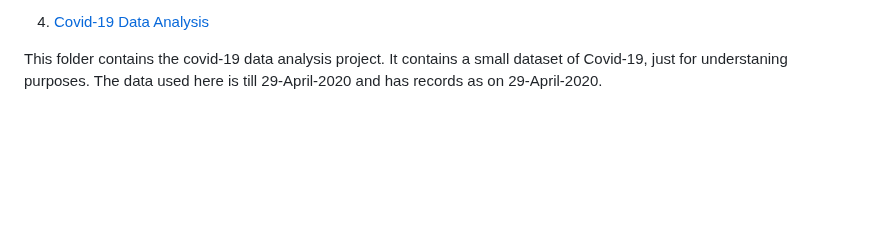
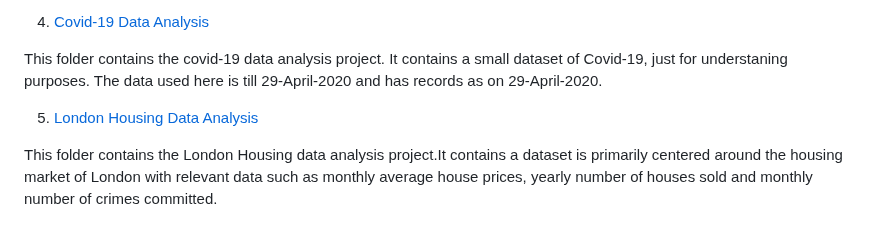
Before and after one commit to Temiwaji/Data-Science-Projects, a Markdown page: README.md, the part around the change. Rendered like a GitHub page; blank space fills up the shorter version.

```diff
--- a/README.md
+++ b/README.md
@@ -101,3 +101,7 @@ This folder contains the police data analysis project. The police dataset contai
 4. [Covid-19 Data Analysis](https://github.com/Temiwaji/Data-Science-Projects/blob/main/Python%20Data%20Analysis%20Course/Project%204/COVID-19%20DATA%20ANALYSIS.ipynb)
 
 This folder contains the covid-19 data analysis project. It contains a small dataset of Covid-19, just for understaning purposes. The data used here is till 29-April-2020 and has records as on 29-April-2020.
+
+5. [London Housing Data Analysis](https://github.com/Temiwaji/Data-Science-Projects/tree/main/Python%20Data%20Analysis%20Course/Project%205)
+
+This folder contains the London Housing data analysis project.It contains a dataset is primarily centered around the housing market of London with relevant data such as monthly average house prices, yearly number of houses sold and monthly number of crimes committed.
```
